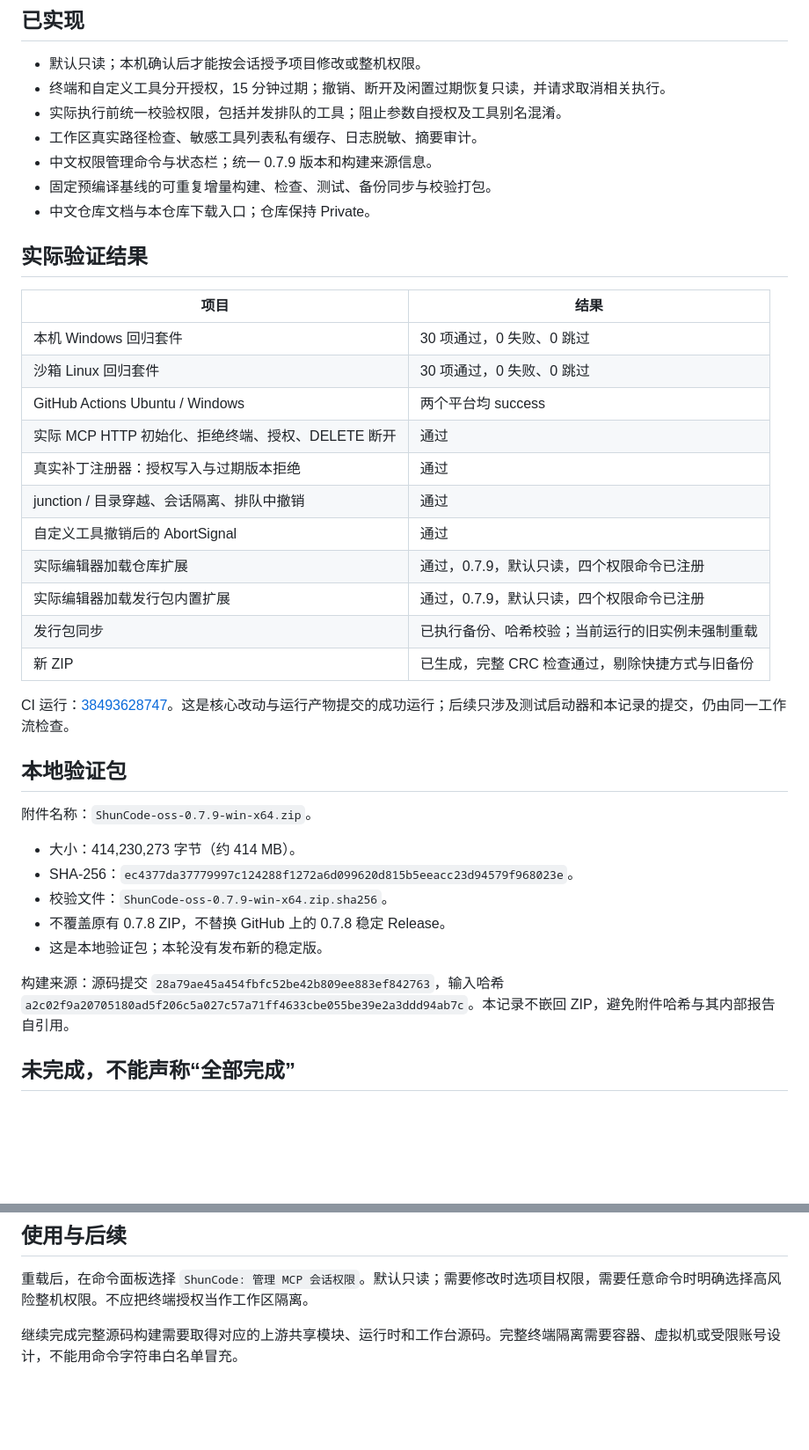
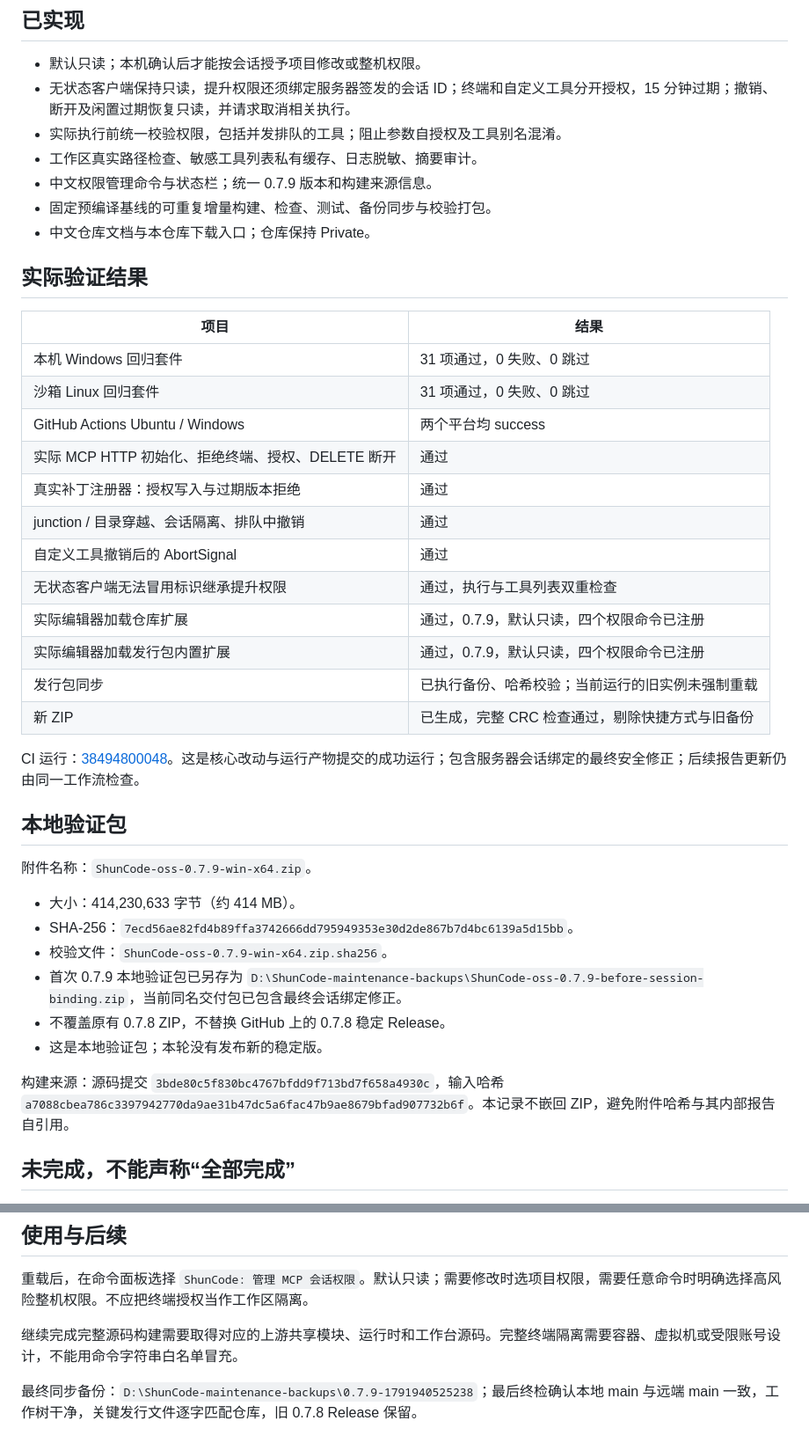
Before and after one commit to Celyn-number3/open_shuncode, a Markdown page: docs/mcp-v0.7.9-verification.md, 2 parts joined by grey strips. Shown at 88% size. Rendered like a GitHub page; blank space fills up the shorter version.

Commit message:
docs: record final session-bound validation evidence

```diff
--- a/docs/mcp-v0.7.9-verification.md
+++ b/docs/mcp-v0.7.9-verification.md
@@ -5,7 +5,7 @@
 ## 已实现
 
 - 默认只读；本机确认后才能按会话授予项目修改或整机权限。
-- 终端和自定义工具分开授权，15 分钟过期；撤销、断开及闲置过期恢复只读，并请求取消相关执行。
+- 无状态客户端保持只读，提升权限还须绑定服务器签发的会话 ID；终端和自定义工具分开授权，15 分钟过期；撤销、断开及闲置过期恢复只读，并请求取消相关执行。
 - 实际执行前统一校验权限，包括并发排队的工具；阻止参数自授权及工具别名混淆。
 - 工作区真实路径检查、敏感工具列表私有缓存、日志脱敏、摘要审计。
 - 中文权限管理命令与状态栏；统一 0.7.9 版本和构建来源信息。
@@ -16,31 +16,33 @@
 
 | 项目 | 结果 |
 | --- | --- |
-| 本机 Windows 回归套件 | 30 项通过，0 失败、0 跳过 |
-| 沙箱 Linux 回归套件 | 30 项通过，0 失败、0 跳过 |
+| 本机 Windows 回归套件 | 31 项通过，0 失败、0 跳过 |
+| 沙箱 Linux 回归套件 | 31 项通过，0 失败、0 跳过 |
 | GitHub Actions Ubuntu / Windows | 两个平台均 success |
 | 实际 MCP HTTP 初始化、拒绝终端、授权、DELETE 断开 | 通过 |
 | 真实补丁注册器：授权写入与过期版本拒绝 | 通过 |
 | junction / 目录穿越、会话隔离、排队中撤销 | 通过 |
 | 自定义工具撤销后的 AbortSignal | 通过 |
+| 无状态客户端无法冒用标识继承提升权限 | 通过，执行与工具列表双重检查 |
 | 实际编辑器加载仓库扩展 | 通过，0.7.9，默认只读，四个权限命令已注册 |
 | 实际编辑器加载发行包内置扩展 | 通过，0.7.9，默认只读，四个权限命令已注册 |
 | 发行包同步 | 已执行备份、哈希校验；当前运行的旧实例未强制重载 |
 | 新 ZIP | 已生成，完整 CRC 检查通过，剔除快捷方式与旧备份 |
 
-CI 运行：[38493628747](https://github.com/Celyn-number3/open_shuncode/actions/runs/38493628747)。这是核心改动与运行产物提交的成功运行；后续只涉及测试启动器和本记录的提交，仍由同一工作流检查。
+CI 运行：[38494800048](https://github.com/Celyn-number3/open_shuncode/actions/runs/38494800048)。这是核心改动与运行产物提交的成功运行；包含服务器会话绑定的最终安全修正；后续报告更新仍由同一工作流检查。
 
 ## 本地验证包
 
 附件名称：`ShunCode-oss-0.7.9-win-x64.zip`。
 
-- 大小：414,230,273 字节（约 414 MB）。
-- SHA-256：`ec4377da37779997c124288f1272a6d099620d815b5eeacc23d94579f968023e`。
+- 大小：414,230,633 字节（约 414 MB）。
+- SHA-256：`7ecd56ae82fd4b89ffa3742666dd795949353e30d2de867b7d4bc6139a5d15bb`。
 - 校验文件：`ShunCode-oss-0.7.9-win-x64.zip.sha256`。
+- 首次 0.7.9 本地验证包已另存为 `D:\ShunCode-maintenance-backups\ShunCode-oss-0.7.9-before-session-binding.zip`，当前同名交付包已包含最终会话绑定修正。
 - 不覆盖原有 0.7.8 ZIP，不替换 GitHub 上的 0.7.8 稳定 Release。
 - 这是本地验证包；本轮没有发布新的稳定版。
 
-构建来源：源码提交 `28a79ae45a454fbfc52be42b809ee883ef842763`，输入哈希 `a2c02f9a20705180ad5f206c5a027c57a71ff4633cbe055be39e2a3ddd94ab7c`。本记录不嵌回 ZIP，避免附件哈希与其内部报告自引用。
+构建来源：源码提交 `3bde80c5f830bc4767bfdd9f713bd7f658a4930c`，输入哈希 `a7088cbea786c3397942770da9ae31b47dc5a6fac47b9ae8679bfad907732b6f`。本记录不嵌回 ZIP，避免附件哈希与其内部报告自引用。
 
 ## 未完成，不能声称“全部完成”
 
@@ -54,3 +56,5 @@ CI 运行：[38493628747](https://github.com/Celyn-number3/open_shuncode/actions
 重载后，在命令面板选择 `ShunCode: 管理 MCP 会话权限`。默认只读；需要修改时选项目权限，需要任意命令时明确选择高风险整机权限。不应把终端授权当作工作区隔离。
 
 继续完成完整源码构建需要取得对应的上游共享模块、运行时和工作台源码。完整终端隔离需要容器、虚拟机或受限账号设计，不能用命令字符串白名单冒充。
+
+最终同步备份：`D:\ShunCode-maintenance-backups\0.7.9-1791940525238`；最后终检确认本地 main 与远端 main 一致，工作树干净，关键发行文件逐字匹配仓库，旧 0.7.8 Release 保留。
```
